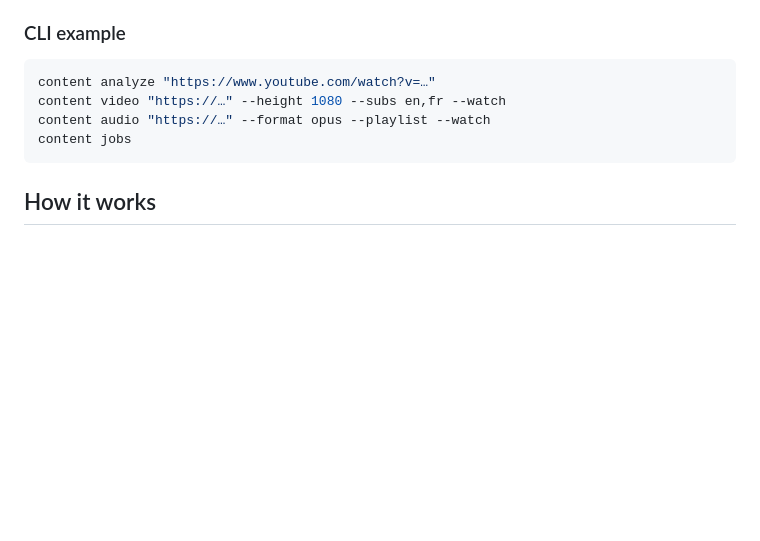
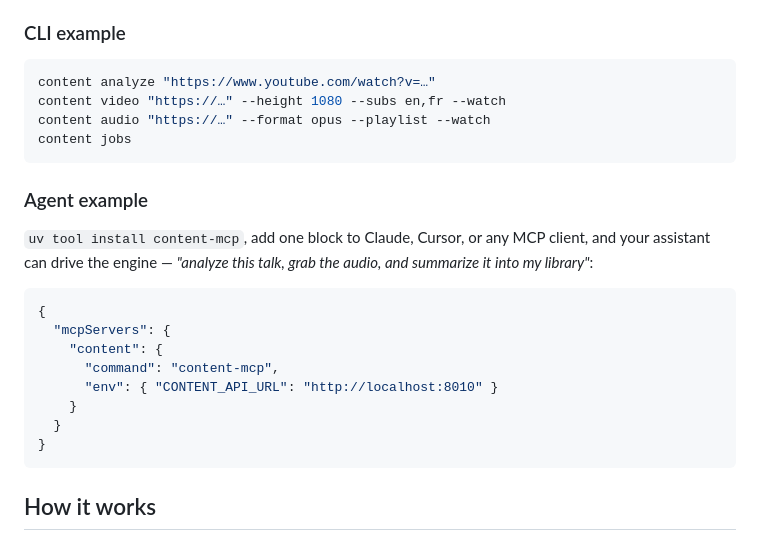
Before and after one commit to LatentNoise/content, a Markdown page: README.md, the part around one of its changes. GitHub-like rendering; blank space fills up the shorter version.

````diff
--- a/README.md
+++ b/README.md
@@ -241,6 +245,23 @@ content audio "https://…" --format opus --playlist --watch
 content jobs
 ```
 
+### Agent example
+
+`uv tool install content-mcp`, add one block to Claude, Cursor, or any MCP
+client, and your assistant can drive the engine — *"analyze this talk, grab
+the audio, and summarize it into my library"*:
+
+```json
+{
+  "mcpServers": {
+    "content": {
+      "command": "content-mcp",
+      "env": { "CONTENT_API_URL": "http://localhost:8010" }
+    }
+  }
+}
+```
+
 ## How it works
 
 The public request describes desired outputs. It does not prescribe technical
````
Also changed, not shown: other parts of README.md (+50 -46 lines).
